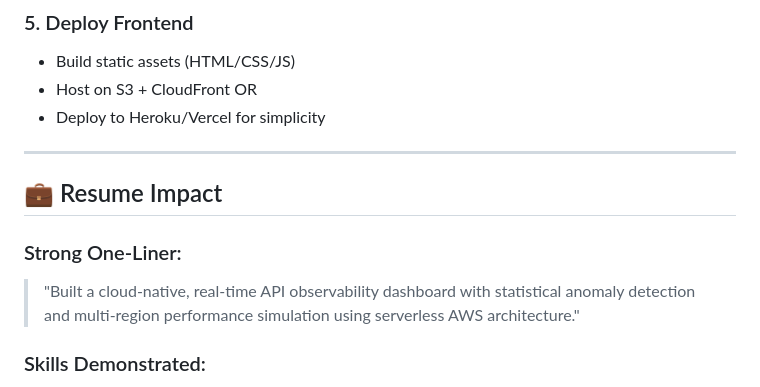
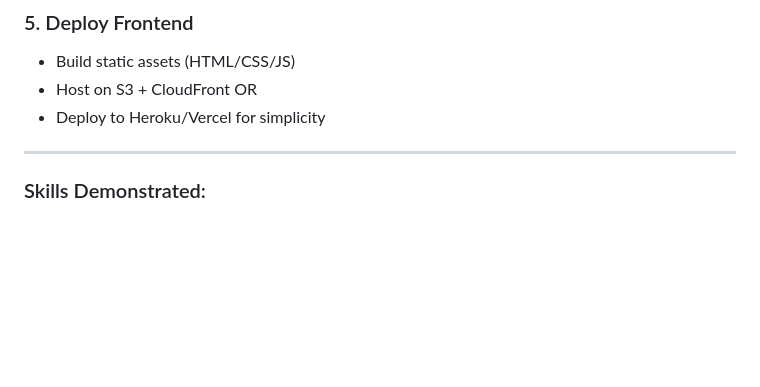
Before and after one commit to RahulVirat-18/Cloud-Native-API-Observability-Anomaly-Detection-System, a Markdown page: README.md, the part around the change. Drawn GitHub-style; blank space fills up the shorter version.

Commit message:
Updated README.md
Removed resume impact section and kept skills demonstrated.

```diff
--- a/README.md
+++ b/README.md
@@ -360,10 +360,6 @@ aws apigateway create-rest-api --name api-monitor-api
 
 ---
 
-## 💼 Resume Impact
-
-### Strong One-Liner:
-> "Built a cloud-native, real-time API observability dashboard with statistical anomaly detection and multi-region performance simulation using serverless AWS architecture."
 
 ### Skills Demonstrated:
 ✅ **Real-Time Systems**: Live data streaming, event-driven architecture
```
